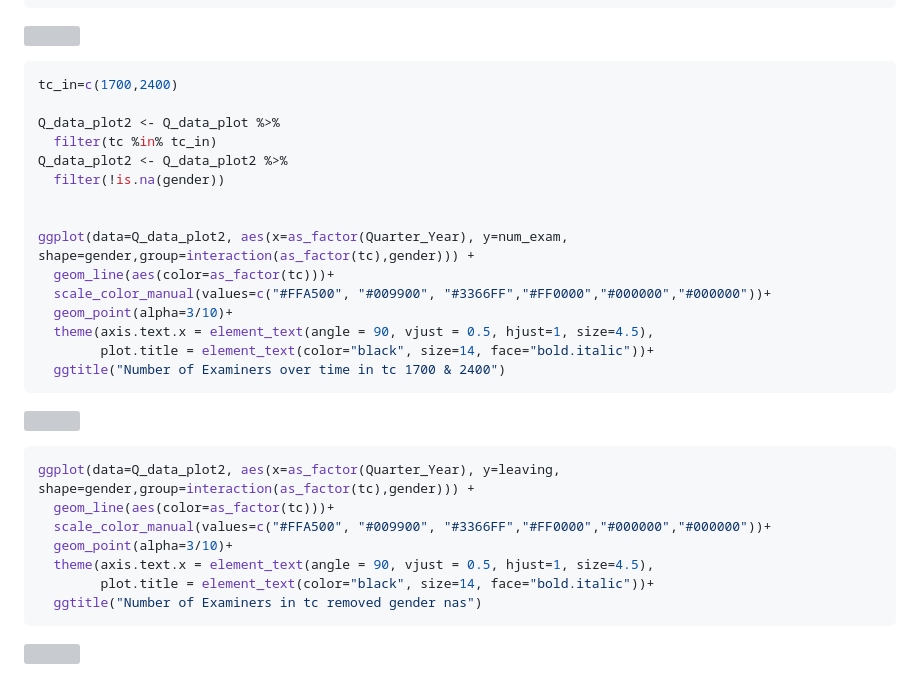
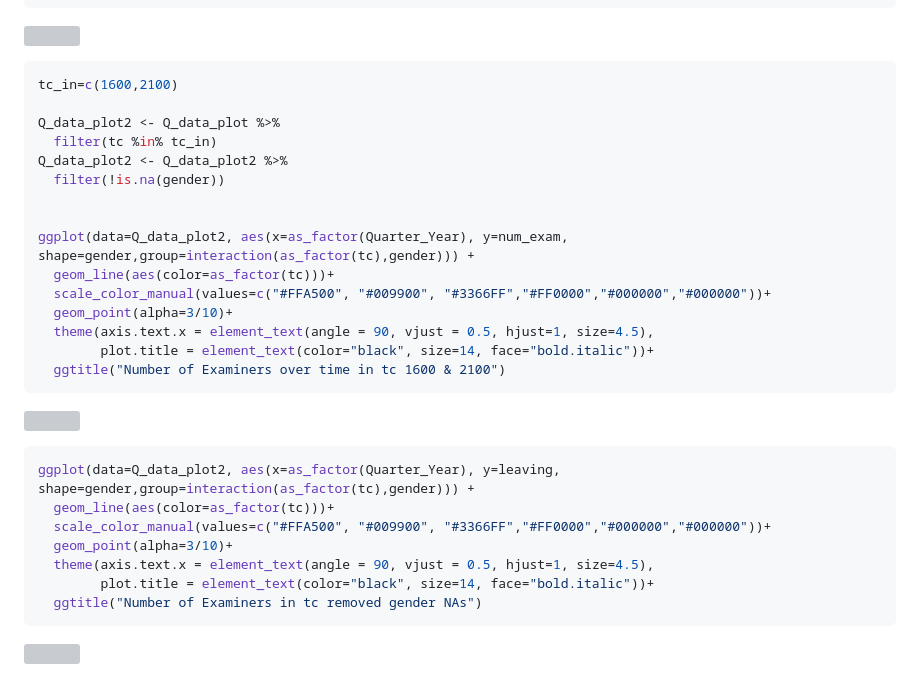
Before and after one commit to uliana-tr/2023-ta-assignments-1, a Markdown page: Assignments/Assignment 4/Assignment--4.md, the part around the change. GitHub-like rendering; grey boxes are pictures that could not be loaded.

````diff
--- a/Assignments/Assignment 4/Assignment--4.md
+++ b/Assignments/Assignment 4/Assignment--4.md
@@ -204,7 +204,7 @@ ggplot(data=Q_data_plot, aes(x=as_factor(Quarter_Year), y=leaving, shape=gender,
 ![](Assignment--4_files/figure-gfm/causal%20Inference%20plots-3.png)<!-- -->
 
 ``` r
-tc_in=c(1700,2400)
+tc_in=c(1600,2100)
 
 Q_data_plot2 <- Q_data_plot %>%
   filter(tc %in% tc_in)
@@ -218,7 +218,7 @@ ggplot(data=Q_data_plot2, aes(x=as_factor(Quarter_Year), y=num_exam, shape=gende
   geom_point(alpha=3/10)+
   theme(axis.text.x = element_text(angle = 90, vjust = 0.5, hjust=1, size=4.5),
         plot.title = element_text(color="black", size=14, face="bold.italic"))+
-  ggtitle("Number of Examiners over time in tc 1700 & 2400")
+  ggtitle("Number of Examiners over time in tc 1600 & 2100")
 ```
 
 ![](Assignment--4_files/figure-gfm/causal%20Inference%20plots-4.png)<!-- -->
@@ -230,7 +230,7 @@ ggplot(data=Q_data_plot2, aes(x=as_factor(Quarter_Year), y=leaving, shape=gender
   geom_point(alpha=3/10)+
   theme(axis.text.x = element_text(angle = 90, vjust = 0.5, hjust=1, size=4.5),
         plot.title = element_text(color="black", size=14, face="bold.italic"))+
-  ggtitle("Number of Examiners in tc removed gender nas")
+  ggtitle("Number of Examiners in tc removed gender NAs")
 ```
 
 ![](Assignment--4_files/figure-gfm/causal%20Inference%20plots-5.png)<!-- -->
````
